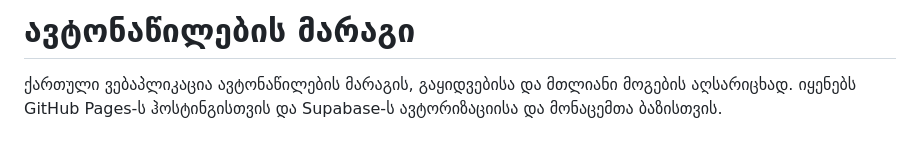
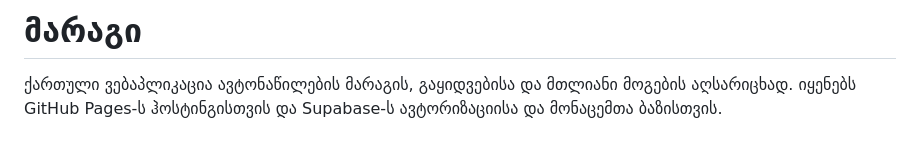
Before and after one commit to seshhollowwatabois/parts-inventory, a Markdown page: README.md, the part around the change. Rendered like a GitHub page.

```diff
--- a/README.md
+++ b/README.md
@@ -1,4 +1,4 @@
-# ავტონაწილების მარაგი
+# მარაგი
 
 ქართული ვებაპლიკაცია ავტონაწილების მარაგის, გაყიდვებისა და მთლიანი მოგების აღსარიცხად. იყენებს GitHub Pages-ს ჰოსტინგისთვის და Supabase-ს ავტორიზაციისა და მონაცემთა ბაზისთვის.
 
```
